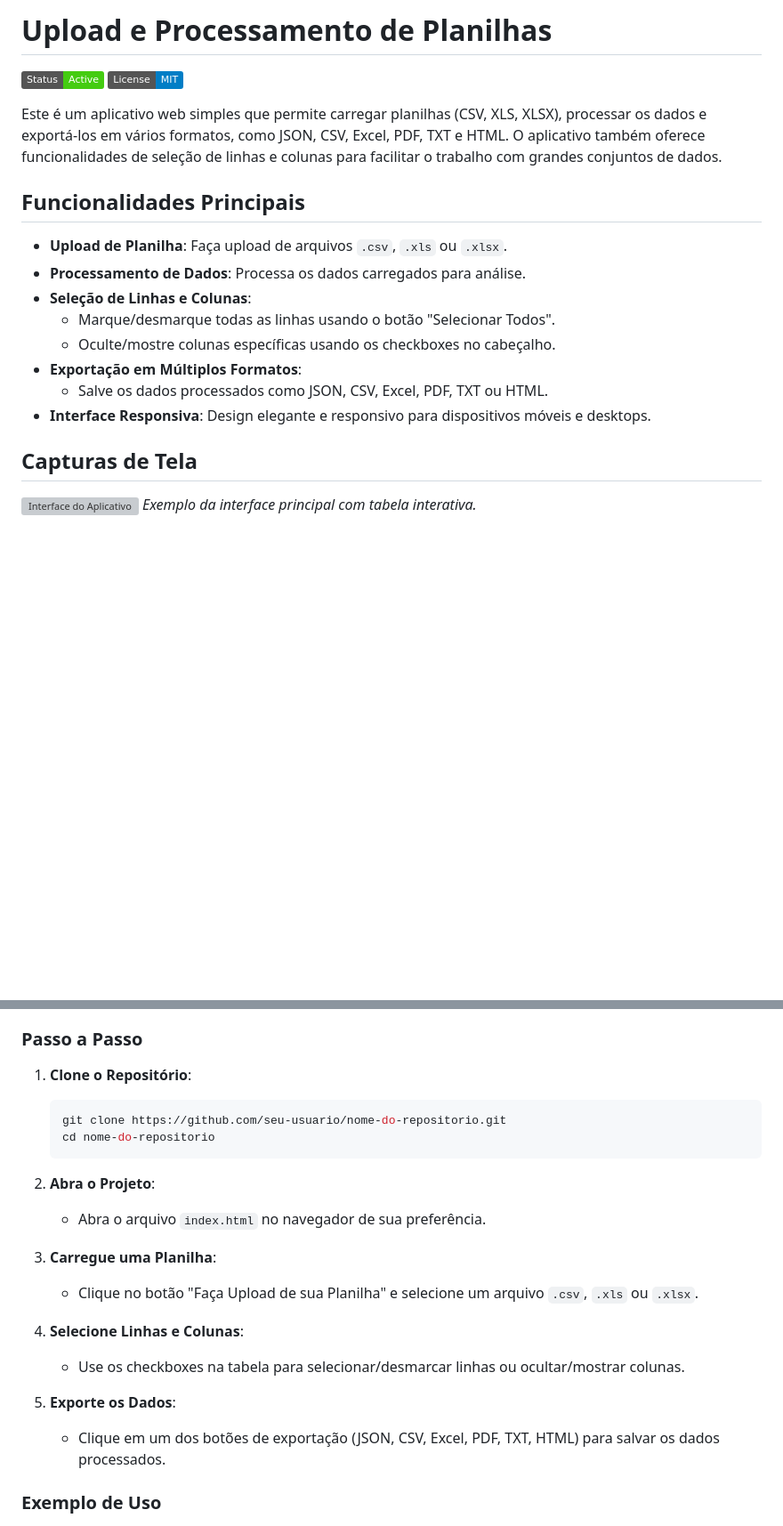
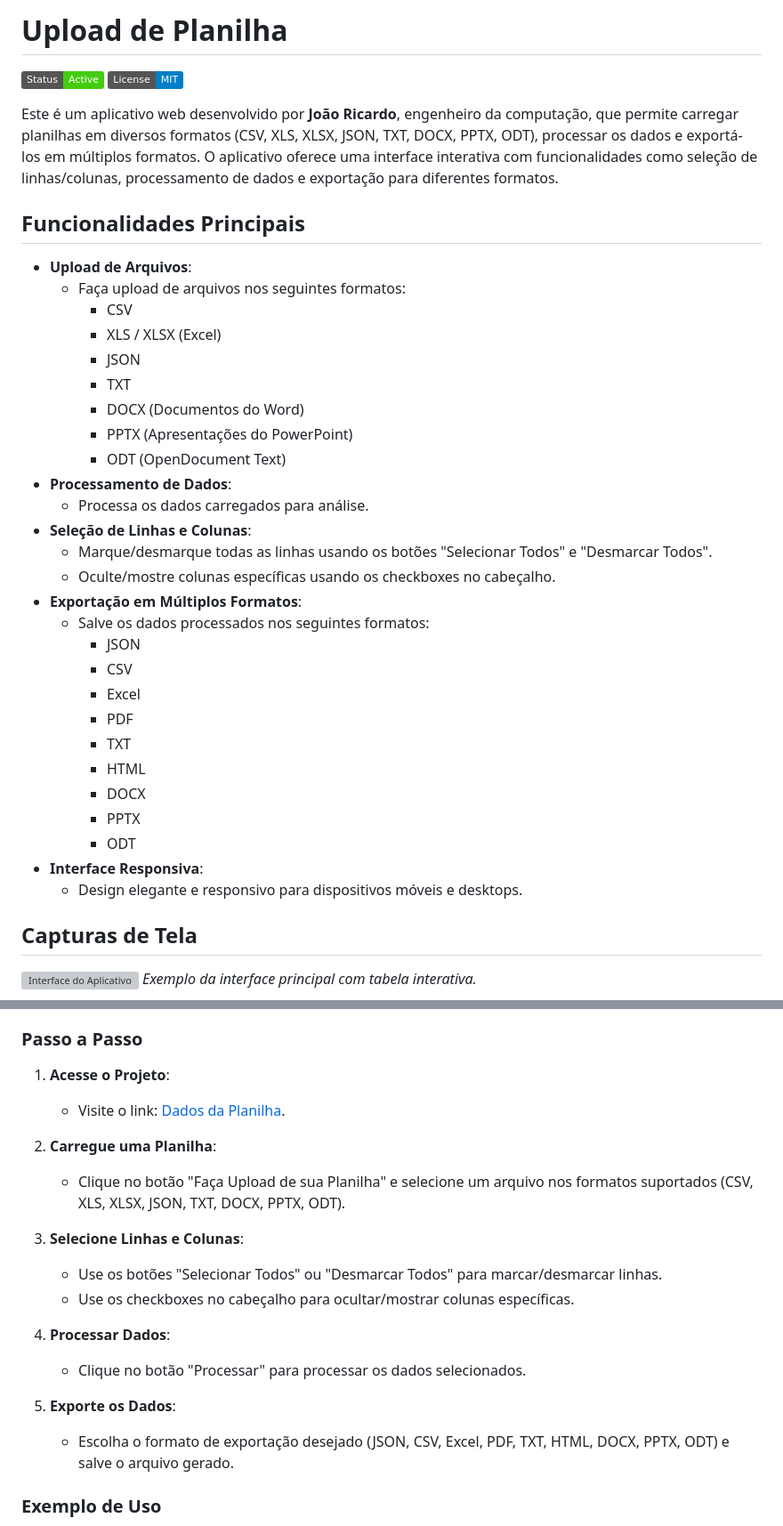
Before and after one commit to joaoricardobr/extratordedadosexcel, a Markdown page: README.md, 2 parts joined by grey strips. Shown: that part at 89% size. GitHub-like rendering; badges without logos; blank space fills up the shorter version; grey boxes are pictures that could not be loaded.

````diff
--- a/README.md
+++ b/README.md
@@ -1,21 +1,39 @@
 
-
-# Upload e Processamento de Planilhas
+# Upload de Planilha
 
 ![GitHub](https://img.shields.io/badge/Status-Active-brightgreen) ![License](https://img.shields.io/badge/License-MIT-blue)
 
-Este é um aplicativo web simples que permite carregar planilhas (CSV, XLS, XLSX), processar os dados e exportá-los em vários formatos, como JSON, CSV, Excel, PDF, TXT e HTML. O aplicativo também oferece funcionalidades de seleção de linhas e colunas para facilitar o trabalho com grandes conjuntos de dados.
+Este é um aplicativo web desenvolvido por **João Ricardo**, engenheiro da computação, que permite carregar planilhas em diversos formatos (CSV, XLS, XLSX, JSON, TXT, DOCX, PPTX, ODT), processar os dados e exportá-los em múltiplos formatos. O aplicativo oferece uma interface interativa com funcionalidades como seleção de linhas/colunas, processamento de dados e exportação para diferentes formatos.
 
 ## Funcionalidades Principais
 
-- **Upload de Planilha**: Faça upload de arquivos `.csv`, `.xls` ou `.xlsx`.
-- **Processamento de Dados**: Processa os dados carregados para análise.
+- **Upload de Arquivos**:
+  - Faça upload de arquivos nos seguintes formatos:
+    - CSV
+    - XLS / XLSX (Excel)
+    - JSON
+    - TXT
+    - DOCX (Documentos do Word)
+    - PPTX (Apresentações do PowerPoint)
+    - ODT (OpenDocument Text)
+- **Processamento de Dados**:
+  - Processa os dados carregados para análise.
 - **Seleção de Linhas e Colunas**:
-  - Marque/desmarque todas as linhas usando o botão "Selecionar Todos".
+  - Marque/desmarque todas as linhas usando os botões "Selecionar Todos" e "Desmarcar Todos".
   - Oculte/mostre colunas específicas usando os checkboxes no cabeçalho.
 - **Exportação em Múltiplos Formatos**:
-  - Salve os dados processados como JSON, CSV, Excel, PDF, TXT ou HTML.
-- **Interface Responsiva**: Design elegante e responsivo para dispositivos móveis e desktops.
+  - Salve os dados processados nos seguintes formatos:
+    - JSON
+    - CSV
+    - Excel
+    - PDF
+    - TXT
+    - HTML
+    - DOCX
+    - PPTX
+    - ODT
+- **Interface Responsiva**:
+  - Design elegante e responsivo para dispositivos móveis e desktops.
 
 ## Capturas de Tela
 
@@ -31,23 +49,21 @@ Este é um aplicativo web simples que permite carregar planilhas (CSV, XLS, XLSX
 
 ### Passo a Passo
 
-1. **Clone o Repositório**:
-   ```bash
-   git clone https://github.com/seu-usuario/nome-do-repositorio.git
-   cd nome-do-repositorio
-   ```
+1. **Acesse o Projeto**:
+   - Visite o link: [Dados da Planilha](https://joaoricardobr.github.io/extratordedadosexcel/).
 
-2. **Abra o Projeto**:
-   - Abra o arquivo `index.html` no navegador de sua preferência.
+2. **Carregue uma Planilha**:
+   - Clique no botão "Faça Upload de sua Planilha" e selecione um arquivo nos formatos suportados (CSV, XLS, XLSX, JSON, TXT, DOCX, PPTX, ODT).
 
-3. **Carregue uma Planilha**:
-   - Clique no botão "Faça Upload de sua Planilha" e selecione um arquivo `.csv`, `.xls` ou `.xlsx`.
+3. **Selecione Linhas e Colunas**:
+   - Use os botões "Selecionar Todos" ou "Desmarcar Todos" para marcar/desmarcar linhas.
+   - Use os checkboxes no cabeçalho para ocultar/mostrar colunas específicas.
 
-4. **Selecione Linhas e Colunas**:
-   - Use os checkboxes na tabela para selecionar/desmarcar linhas ou ocultar/mostrar colunas.
+4. **Processar Dados**:
+   - Clique no botão "Processar" para processar os dados selecionados.
 
 5. **Exporte os Dados**:
-   - Clique em um dos botões de exportação (JSON, CSV, Excel, PDF, TXT, HTML) para salvar os dados processados.
+   - Escolha o formato de exportação desejado (JSON, CSV, Excel, PDF, TXT, HTML, DOCX, PPTX, ODT) e salve o arquivo gerado.
 
 ### Exemplo de Uso
 
````
Also changed, not shown: other parts of README.md (+8 -16 lines).
